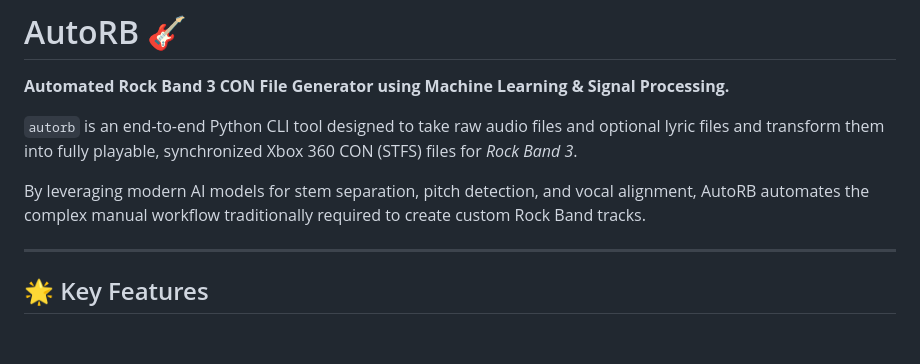
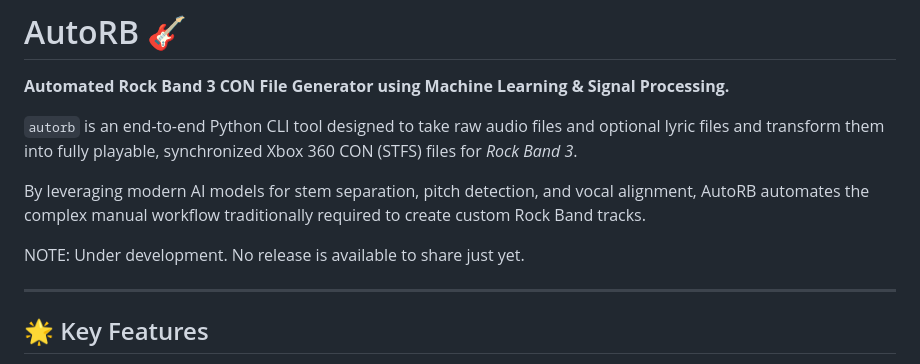
Before and after one commit to free5ty1e/RockBandAutoSongLevelCreator, a Markdown page: README.md, the part around the change. Rendered like a GitHub page; blank space fills up the shorter version.

Commit message:
Readme clarifies no release available yet

```diff
--- a/README.md
+++ b/README.md
@@ -5,6 +5,8 @@
 `autorb` is an end-to-end Python CLI tool designed to take raw audio files and optional lyric files and transform them into fully playable, synchronized Xbox 360 CON (STFS) files for *Rock Band 3*.
 
 By leveraging modern AI models for stem separation, pitch detection, and vocal alignment, AutoRB automates the complex manual workflow traditionally required to create custom Rock Band tracks.
+
+NOTE: Under development.  No release is available to share just yet.
 
 ---
 
```
